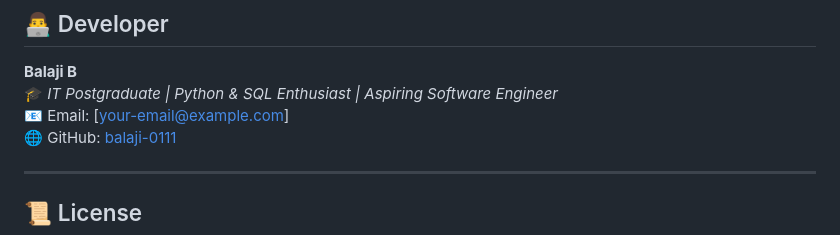
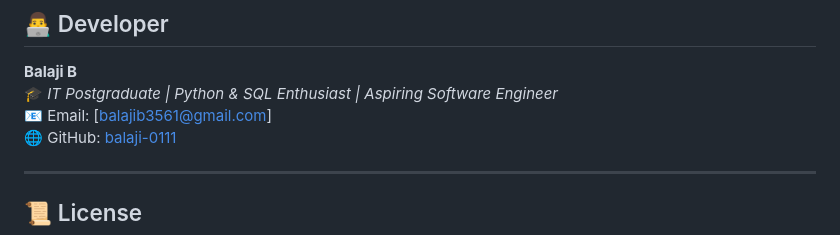
Before and after one commit to balaji-0111/-ONE-TIME-SECRET-SHARING-WEB-APPLICATION-WITH-AUTO-EXPIRY, a Markdown page: README.md, the part around the change. GitHub-like rendering.

```diff
--- a/README.md
+++ b/README.md
@@ -169,7 +169,7 @@ CREATE TABLE IF NOT EXISTS secrets (
 ## 👨‍💻 Developer
 **Balaji B**
 🎓 *IT Postgraduate | Python & SQL Enthusiast | Aspiring Software Engineer*
-📧 Email: [your-email@example.com]
+📧 Email: [balajib3561@gmail.com]
 🌐 GitHub: [balaji-0111](https://github.com/balaji-0111)
 
 ---
```
